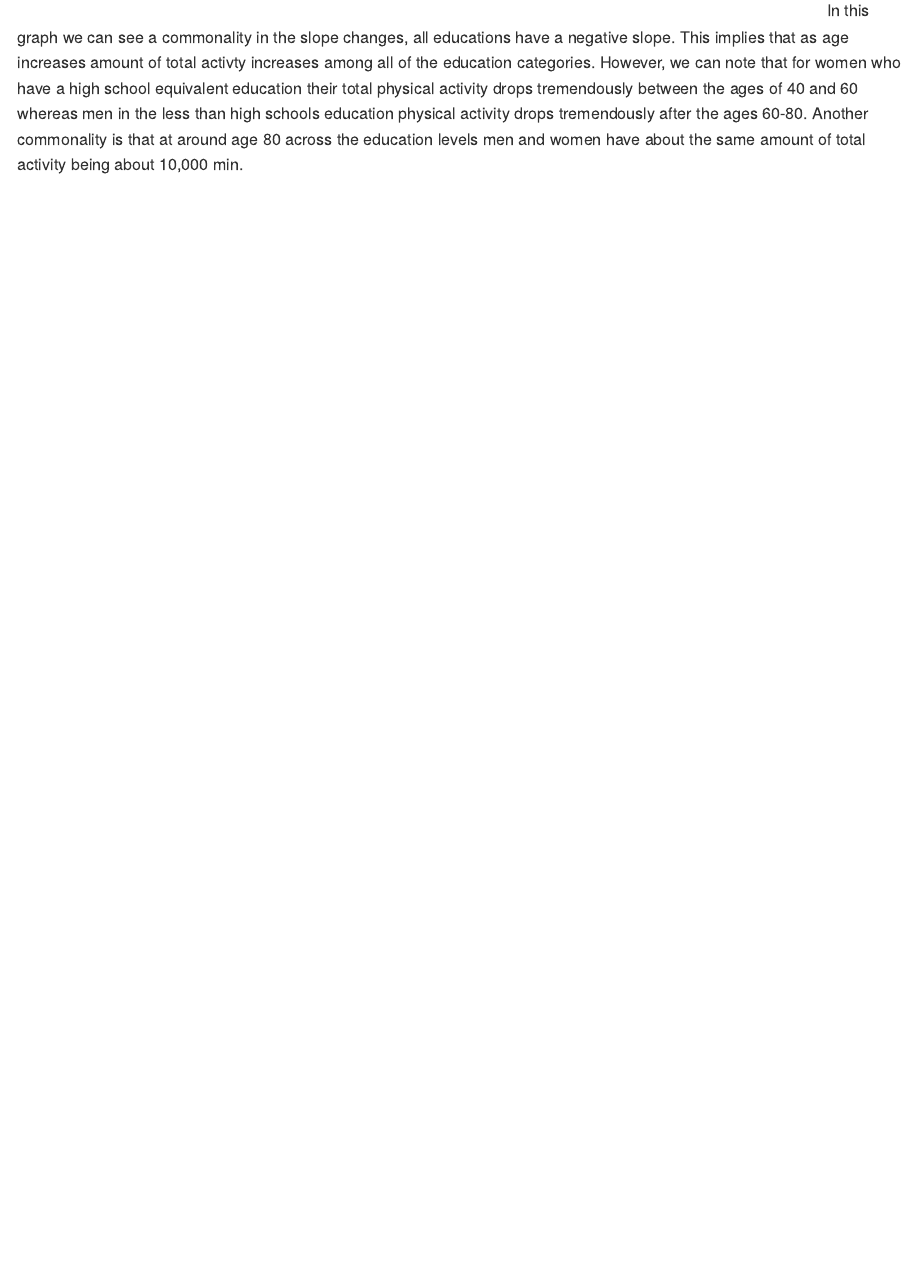
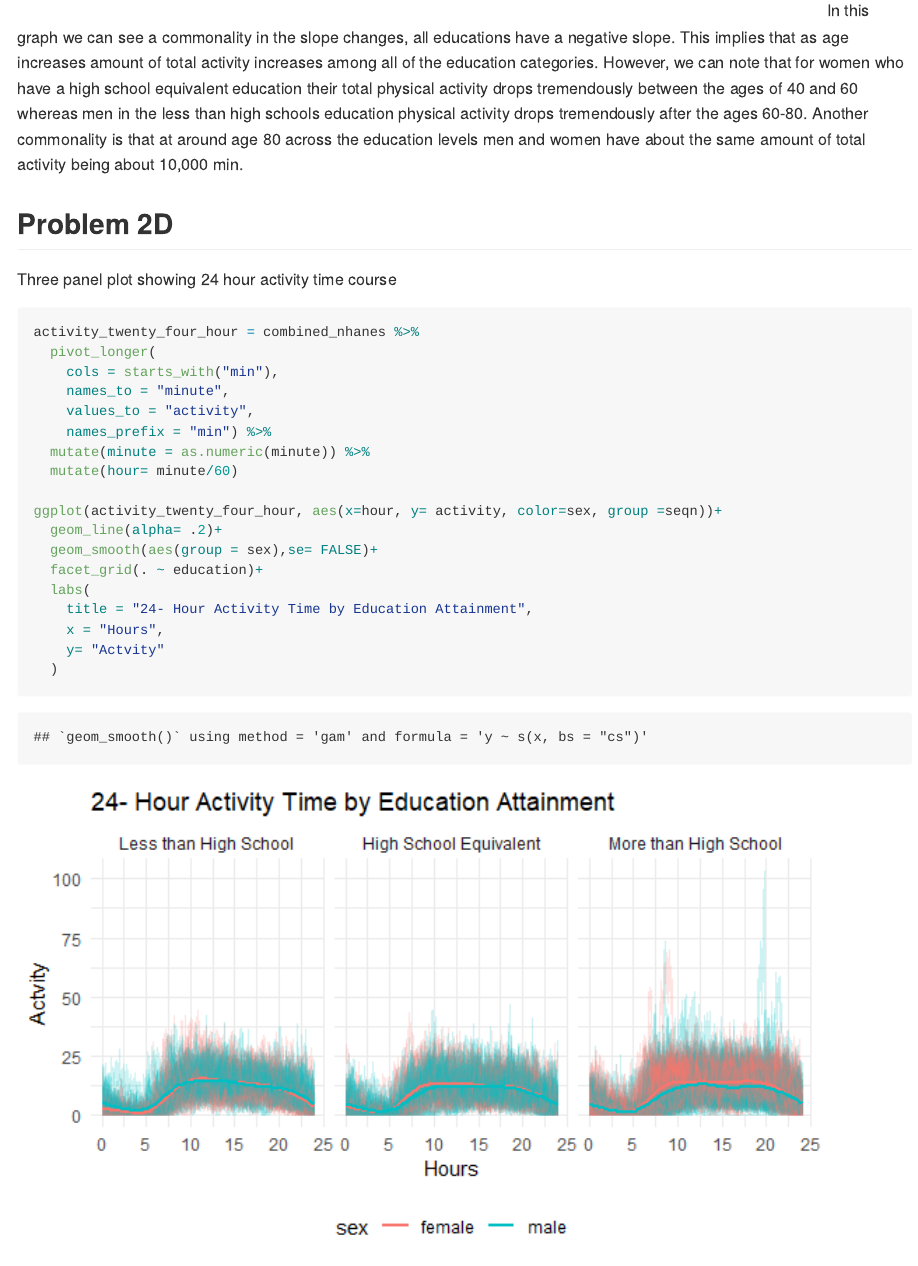
Before and after one commit to sarahym7/p8105_hw3_sjm2284, an R Markdown document (homework3.Rmd): the page in a window 1100 px wide, from 4780 px down. The pictures show the output file homework3.md that the author committed with the source, drawn offline in the style of GitHub; long lines of code are wrapped.

Commit message:
inspection actvity 24hr

````diff
--- a/homework3.Rmd
+++ b/homework3.Rmd
@@ -137,4 +137,31 @@ ggplot(aggregate_data, aes(x=age, y=total_activity, color=sex))+
   )
 
 ```
-In this graph we can see a commonality in the slope changes, all educations have a negative slope. This implies that as age increases amount of total activty increases among all of the education categories. However, we can note that for women who have a high school equivalent education their total physical activity drops tremendously between the ages of 40 and 60 whereas men in the less than high schools education physical activity drops tremendously after the ages 60-80. Another commonality is that at around age 80 across the education levels men and women have about the same amount of total activity being about 10,000 min.
+In this graph we can see a commonality in the slope changes, all educations have a negative slope. This implies that as age increases amount of total activity increases among all of the education categories. However, we can note that for women who have a high school equivalent education their total physical activity drops tremendously between the ages of 40 and 60 whereas men in the less than high schools education physical activity drops tremendously after the ages 60-80. Another commonality is that at around age 80 across the education levels men and women have about the same amount of total activity being about 10,000 min.
+
+## Problem 2D
+
+Three panel plot showing 24 hour activity time course
+```{r}
+
+activity_twenty_four_hour = combined_nhanes %>%
+  pivot_longer(
+    cols = starts_with("min"),
+    names_to = "minute",
+    values_to = "activity",
+    names_prefix = "min") %>%
+  mutate(minute = as.numeric(minute)) %>%
+  mutate(hour= minute/60)
+
+ggplot(activity_twenty_four_hour, aes(x=hour, y= activity, color=sex, group =seqn))+
+  geom_line(alpha= .2)+
+  geom_smooth(aes(group = sex),se= FALSE)+
+  facet_grid(. ~ education)+
+  labs(
+    title = "24- Hour Activity Time by Education Attainment",
+    x = "Hours",
+    y= "Actvity"
+  )
+
+
+```
````
Also changed, not shown: homework3.md, homework3_files/figure-gfm/unnamed-chunk-6-1.png (added).
